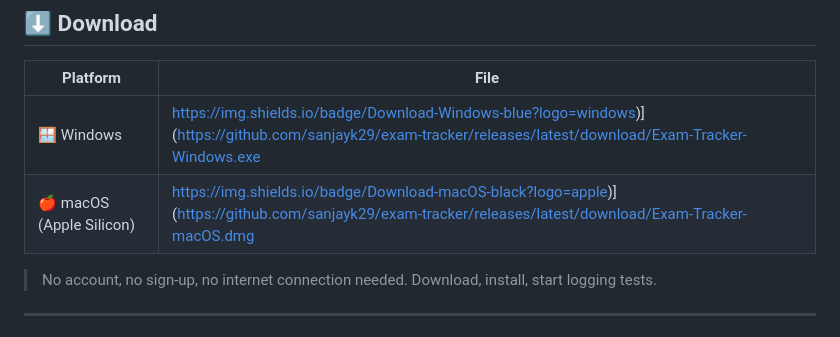
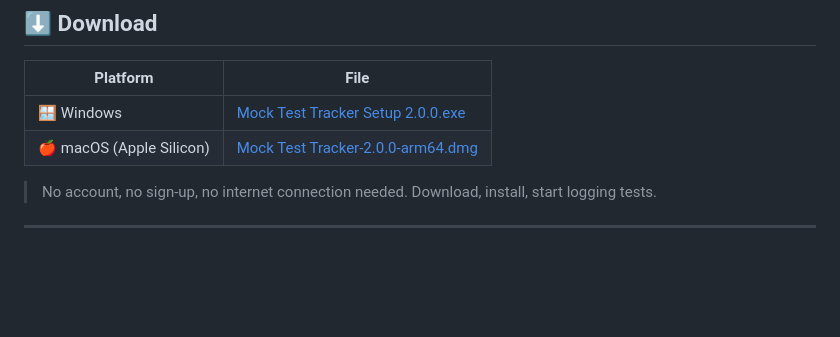
Before and after one commit to sanjayk29/exam-tracker, a Markdown page: README.md, the part around the change. GitHub-like rendering; blank space fills up the shorter version.

```diff
--- a/README.md
+++ b/README.md
@@ -14,8 +14,8 @@ Built for GATE aspirants who take dozens of mock tests and lose track of where t
 
 | Platform | File |
 |---|---|
-| 🪟 Windows | https://img.shields.io/badge/Download-Windows-blue?logo=windows)](https://github.com/sanjayk29/exam-tracker/releases/latest/download/Exam-Tracker-Windows.exe |
-| 🍎 macOS (Apple Silicon) | https://img.shields.io/badge/Download-macOS-black?logo=apple)](https://github.com/sanjayk29/exam-tracker/releases/latest/download/Exam-Tracker-macOS.dmg |
+| 🪟 Windows | [Mock Test Tracker Setup 2.0.0.exe](../../releases/latest) |
+| 🍎 macOS (Apple Silicon) | [Mock Test Tracker-2.0.0-arm64.dmg](../../releases/latest) |
 
 > No account, no sign-up, no internet connection needed. Download, install, start logging tests.
 
```
